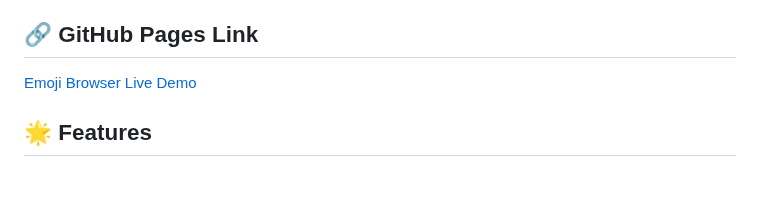
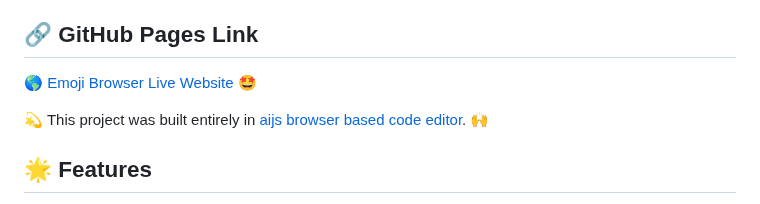
Before and after one commit to Tezumie/Emoji-Catalog, a Markdown page: README.md, the part around one of its changes. Rendered like a GitHub page; blank space fills up the shorter version.

Commit message:
Commit from AIJS: README.md

```diff
--- a/README.md
+++ b/README.md
@@ -3,7 +3,9 @@
 **A powerful, fast, and feature-rich emoji browsing application.** Browse, search, and compare emojis from various platforms such as Google, Twitter, and Noto. Change styles dynamically, filter by categories, and get smart search suggestions powered by Fuse.js. Explore emoji colors and averages to enhance your emoji-related projects, whether for design, analysis, or simply browsing through the vast emoji catalog like you would on **Emojipedia** or **Wikipedia**.
 
 ## 🔗 GitHub Pages Link
-[Emoji Browser Live Demo](https://your-github-username.github.io/emoji-browser/)
+🌎 [Emoji Browser Live Website](https://tezumie.github.io/Emoji-Catalog/) 🤩
+
+💫 This project was built entirely in [aijs browser based code editor](https://aijs.io/home). 🙌
 
 ## 🌟 Features
 - **Comprehensive Emoji Browsing:** View emojis in different styles from Google, Twitter, Noto, and default platform styles, including platform comparisons, much like a detailed **emoji list** on popular **emoji finders**.
```
Also changed, not shown: other parts of README.md (+1 -1 lines).
